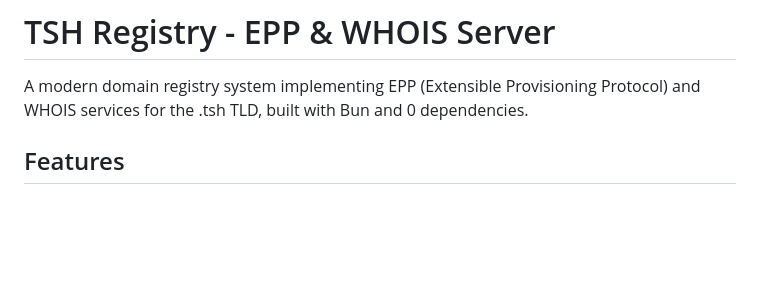
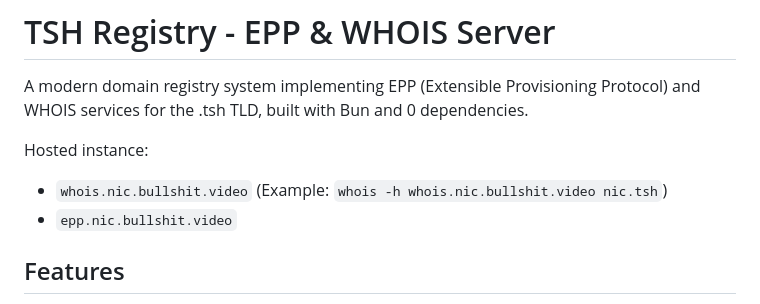
Before and after one commit to CamTosh/Domain-Name-Registry, a Markdown page: README.md, the part around the change. Drawn GitHub-style; blank space fills up the shorter version.

Commit message:
hosted version

```diff
--- a/README.md
+++ b/README.md
@@ -1,6 +1,10 @@
 # TSH Registry - EPP & WHOIS Server
 
 A modern domain registry system implementing EPP (Extensible Provisioning Protocol) and WHOIS services for the .tsh TLD, built with Bun and 0 dependencies.
+
+Hosted instance:
+- `whois.nic.bullshit.video` (Example: `whois -h whois.nic.bullshit.video nic.tsh`)
+- `epp.nic.bullshit.video`
 
 ## Features
 
```
